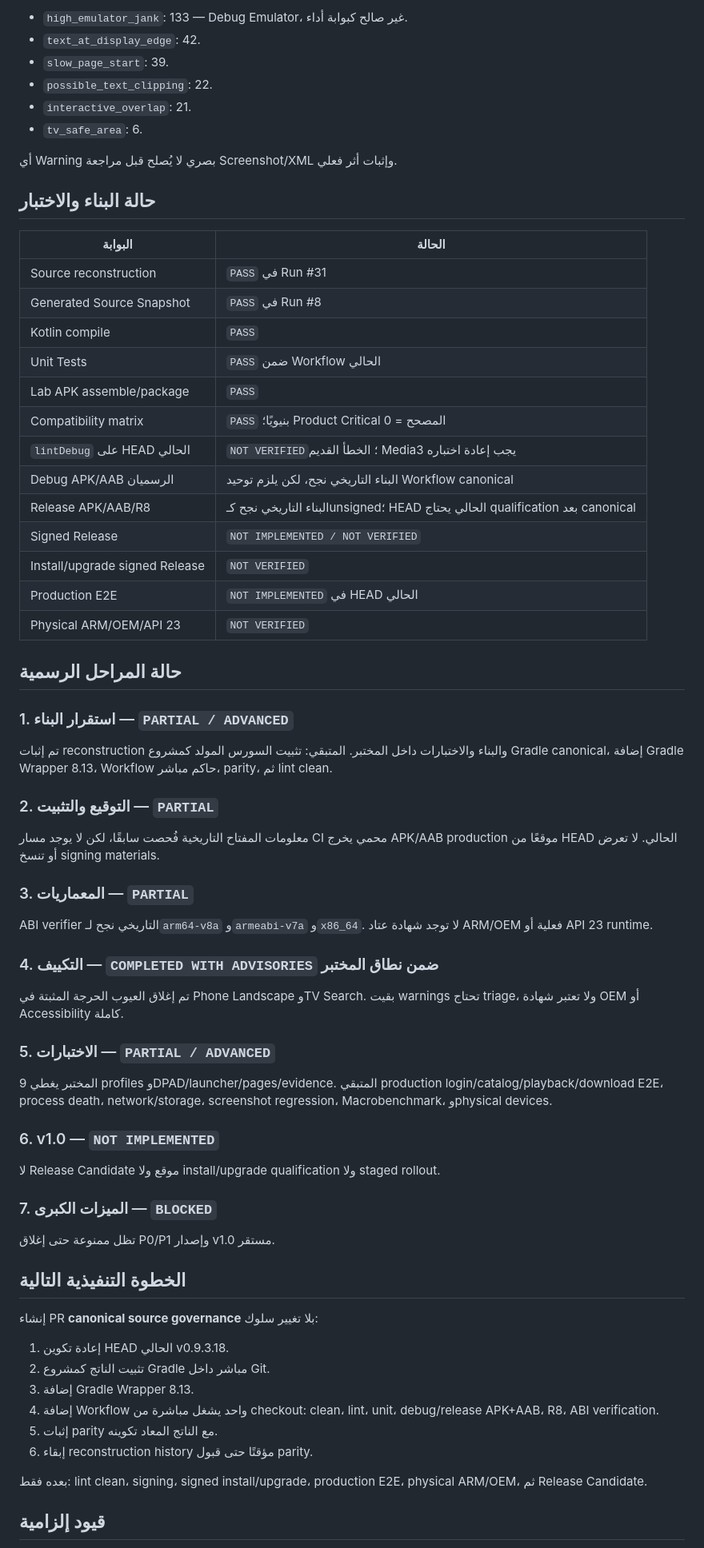
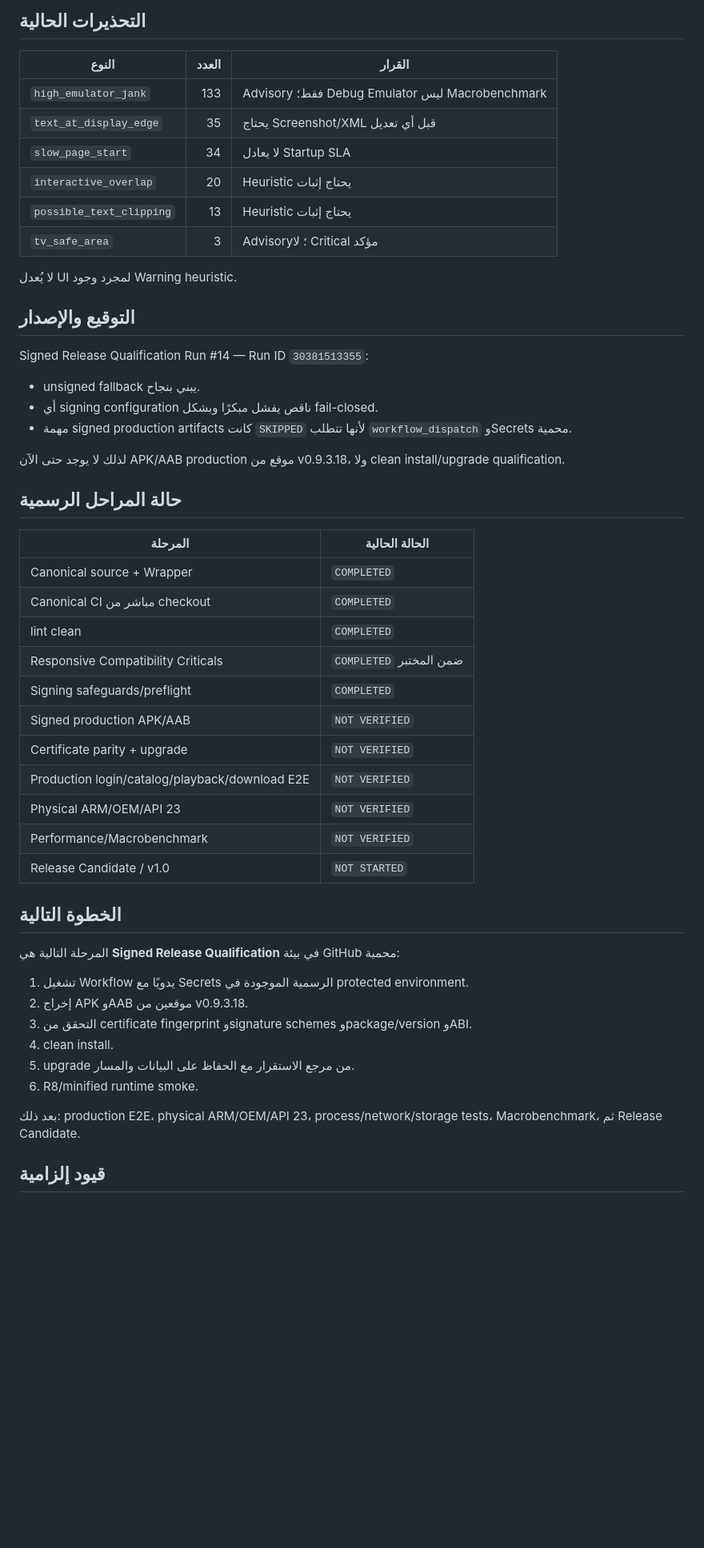
Before and after one commit to azoozrm/-HULK-SA-Android, a Markdown page: docs/project-audit/PROJECT-STATE.md, the part around one of its changes. Shown at 80% size. Rendered like a GitHub page; blank space fills up the shorter version.

Commit message:
docs: record canonical v0.9.3.18 qualification

```diff
--- a/docs/project-audit/PROJECT-STATE.md
+++ b/docs/project-audit/PROJECT-STATE.md
@@ -64,73 +57,55 @@ Android TV 720p احتاج retry بسبب فشل Emulator عابر، ثم أنت
 
-- `high_emulator_jank`: 133 — Debug Emulator، غير صالح كبوابة أداء.
-- `text_at_display_edge`: 42.
-- `slow_page_start`: 39.
-- `possible_text_clipping`: 22.
-- `interactive_overlap`: 21.
-- `tv_safe_area`: 6.
+## التحذيرات الحالية
 
-أي Warning بصري لا يُصلح قبل مراجعة Screenshot/XML وإثبات أثر فعلي.
+| النوع | العدد | القرار |
+|---|---:|---|
+| `high_emulator_jank` | 133 | Advisory فقط؛ Debug Emulator ليس Macrobenchmark |
+| `text_at_display_edge` | 35 | يحتاج Screenshot/XML قبل أي تعديل |
+| `slow_page_start` | 34 | لا يعادل Startup SLA |
+| `interactive_overlap` | 20 | Heuristic يحتاج إثبات |
+| `possible_text_clipping` | 13 | Heuristic يحتاج إثبات |
+| `tv_safe_area` | 3 | Advisory؛ لا Critical مؤكد |
 
-## حالة البناء والاختبار
+لا يُعدل UI لمجرد وجود Warning heuristic.
 
-| البوابة | الحالة |
-|---|---|
-| Source reconstruction | `PASS` في Run #31 |
-| Generated Source Snapshot | `PASS` في Run #8 |
-| Kotlin compile | `PASS` |
-| Unit Tests | `PASS` ضمن Workflow الحالي |
-| Lab APK assemble/package | `PASS` |
-| Compatibility matrix | `PASS` بنيويًا؛ Product Critical المصحح = 0 |
-| `lintDebug` على HEAD الحالي | `NOT VERIFIED`؛ الخطأ القديم Media3 يجب إعادة اختباره |
-| Debug APK/AAB الرسميان | البناء التاريخي نجح، لكن يلزم توحيد Workflow canonical |
-| Release APK/AAB/R8 | البناء التاريخي نجح كـunsigned؛ HEAD الحالي يحتاج qualification بعد canonical |
-| Signed Release | `NOT IMPLEMENTED / NOT VERIFIED` |
-| Install/upgrade signed Release | `NOT VERIFIED` |
-| Production E2E | `NOT IMPLEMENTED` في HEAD الحالي |
-| Physical ARM/OEM/API 23 | `NOT VERIFIED` |
+## التوقيع والإصدار
+
+Signed Release Qualification Run #14 — Run ID `30381513355`:
+
+- unsigned fallback يبني بنجاح.
+- أي signing configuration ناقص يفشل مبكرًا وبشكل fail-closed.
+- مهمة signed production artifacts كانت `SKIPPED` لأنها تتطلب `workflow_dispatch` وSecrets محمية.
+
+لذلك لا يوجد حتى الآن APK/AAB production موقع من v0.9.3.18، ولا clean install/upgrade qualification.
 
 ## حالة المراحل الرسمية
 
-### 1. استقرار البناء — `PARTIAL / ADVANCED`
+| المرحلة | الحالة الحالية |
+|---|---|
+| Canonical source + Wrapper | `COMPLETED` |
+| Canonical CI مباشر من checkout | `COMPLETED` |
+| lint clean | `COMPLETED` |
+| Responsive Compatibility Criticals | `COMPLETED` ضمن المختبر |
+| Signing safeguards/preflight | `COMPLETED` |
+| Signed production APK/AAB | `NOT VERIFIED` |
+| Certificate parity + upgrade | `NOT VERIFIED` |
+| Production login/catalog/playback/download E2E | `NOT VERIFIED` |
+| Physical ARM/OEM/API 23 | `NOT VERIFIED` |
+| Performance/Macrobenchmark | `NOT VERIFIED` |
+| Release Candidate / v1.0 | `NOT STARTED` |
 
-تم إثبات reconstruction والبناء والاختبارات داخل المختبر. المتبقي: تثبيت السورس المولد كمشروع Gradle canonical، إضافة Gradle Wrapper 8.13، Workflow حاكم مباشر، parity، ثم lint clean.
+## الخطوة التالية
 
-### 2. التوقيع والتثبيت — `PARTIAL`
+المرحلة التالية هي **Signed Release Qualification** في بيئة GitHub محمية:
 
-معلومات المفتاح التاريخية فُحصت سابقًا، لكن لا يوجد مسار CI محمي يخرج APK/AAB production موقعًا من HEAD الحالي. لا تعرض أو تنسخ signing materials.
+1. تشغيل Workflow يدويًا مع Secrets الرسمية الموجودة في protected environment.
+2. إخراج APK وAAB موقعين من v0.9.3.18.
+3. التحقق من certificate fingerprint وsignature schemes وpackage/version وABI.
+4. clean install.
+5. upgrade من مرجع الاستقرار مع الحفاظ على البيانات والمسار.
+6. R8/minified runtime smoke.
 
-### 3. المعماريات — `PARTIAL`
-
-ABI verifier التاريخي نجح لـ`arm64-v8a` و`armeabi-v7a` و`x86_64`. لا توجد شهادة عتاد ARM/OEM فعلية أو API 23 runtime.
-
-### 4. التكييف — `COMPLETED WITH ADVISORIES` ضمن نطاق المختبر
-
-تم إغلاق العيوب الحرجة المثبتة في Phone Landscape وTV Search. بقيت warnings تحتاج triage، ولا تعتبر شهادة OEM أو Accessibility كاملة.
-
-### 5. الاختبارات — `PARTIAL / ADVANCED`
-
-المختبر يغطي 9 profiles وDPAD/launcher/pages/evidence. المتبقي production login/catalog/playback/download E2E، process death، network/storage، screenshot regression، Macrobenchmark، وphysical devices.
-
-### 6. v1.0 — `NOT IMPLEMENTED`
-
-لا Release Candidate موقع ولا install/upgrade qualification ولا staged rollout.
-
-### 7. الميزات الكبرى — `BLOCKED`
-
-تظل ممنوعة حتى إغلاق P0/P1 وإصدار v1.0 مستقر.
-
-## الخطوة التنفيذية التالية
-
-إنشاء PR **canonical source governance** بلا تغيير سلوك:
-
-1. إعادة تكوين HEAD الحالي v0.9.3.18.
-2. تثبيت الناتج كمشروع Gradle مباشر داخل Git.
-3. إضافة Gradle Wrapper 8.13.
-4. إضافة Workflow واحد يشغل مباشرة من checkout: clean، lint، unit، debug/release APK+AAB، R8، ABI verification.
-5. إثبات parity مع الناتج المعاد تكوينه.
-6. إبقاء reconstruction history مؤقتًا حتى قبول parity.
-
-بعده فقط: lint clean، signing، signed install/upgrade، production E2E، physical ARM/OEM، ثم Release Candidate.
+بعد ذلك: production E2E، physical ARM/OEM/API 23، process/network/storage tests، Macrobenchmark، ثم Release Candidate.
 
 ## قيود إلزامية
 
```
Also changed, not shown: other parts of docs/project-audit/PROJECT-STATE.md (+39 -46 lines).
